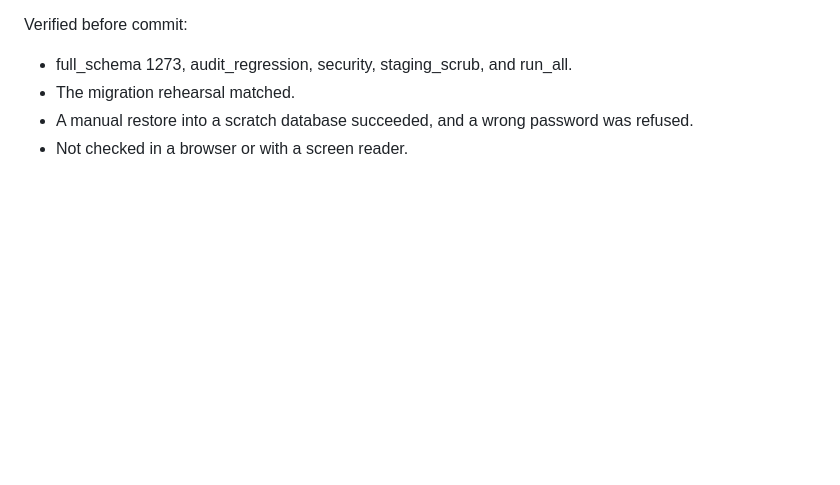
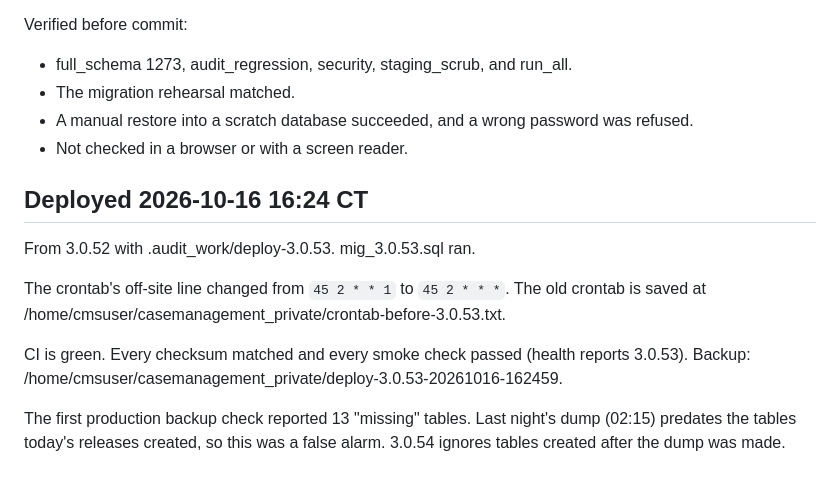
Before and after one commit to amenathomas1997/Case-Management-System, a Markdown page: DEPLOYMENT-3.0.53.md, the part around the change. GitHub-like rendering; blank space fills up the shorter version.

Commit message:
Record verified 3.0.53 production deployment
Co-Authored-By: Claude Opus 5.5 <noreply@anthropic.com>

```diff
--- a/DEPLOYMENT-3.0.53.md
+++ b/DEPLOYMENT-3.0.53.md
@@ -40,3 +40,12 @@ Verified before commit:
 - The migration rehearsal matched.
 - A manual restore into a scratch database succeeded, and a wrong password was refused.
 - Not checked in a browser or with a screen reader.
+
+## Deployed 2026-10-16 16:24 CT
+From 3.0.52 with .audit_work/deploy-3.0.53. mig_3.0.53.sql ran.
+
+The crontab's off-site line changed from `45 2 * * 1` to `45 2 * * *`. The old crontab is saved at /home/cmsuser/casemanagement_private/crontab-before-3.0.53.txt.
+
+CI is green. Every checksum matched and every smoke check passed (health reports 3.0.53). Backup: /home/cmsuser/casemanagement_private/deploy-3.0.53-20261016-162459.
+
+The first production backup check reported 13 "missing" tables. Last night's dump (02:15) predates the tables today's releases created, so this was a false alarm. 3.0.54 ignores tables created after the dump was made.
```
